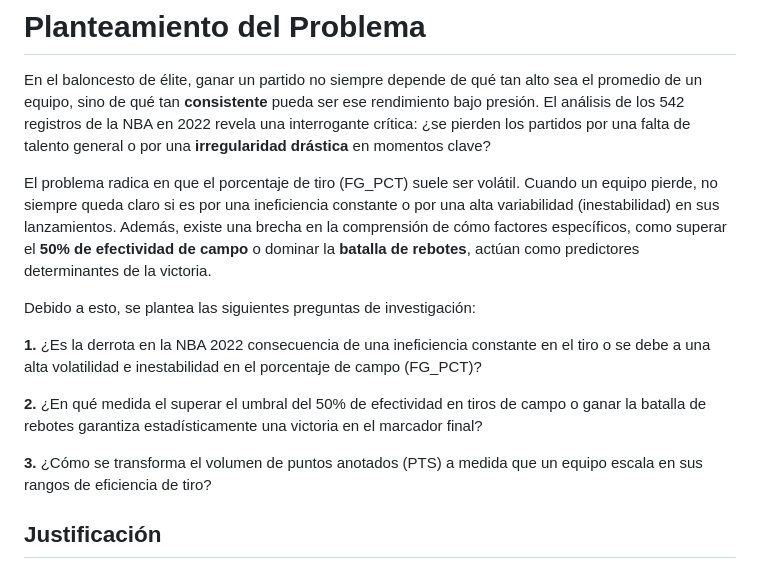
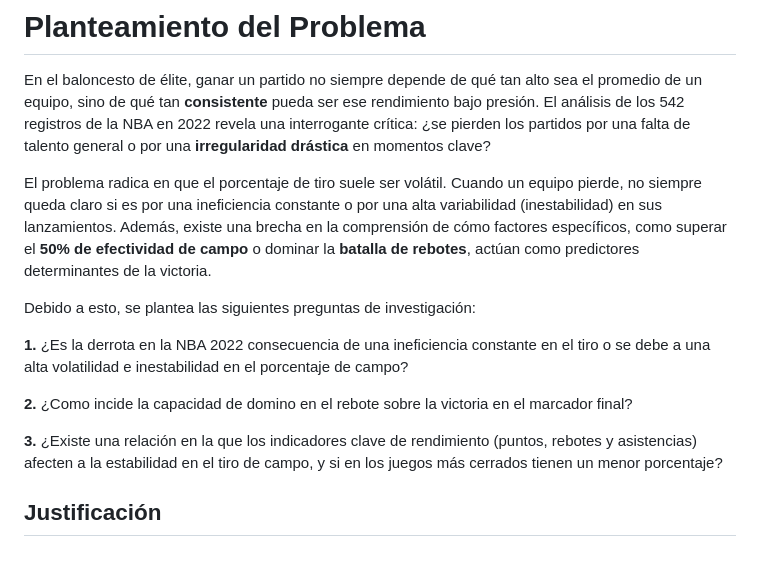
Before and after one commit to FBocaneyF/Trabajo_NBA_F-E, a Markdown page: README.md, the part around the change. Drawn GitHub-style.

```diff
--- a/README.md
+++ b/README.md
@@ -22,15 +22,15 @@ Este documento técnico se encuentra estructurado en cinco capítulos fundamenta
 # Planteamiento del Problema
  En el baloncesto de élite, ganar un partido no siempre depende de qué tan alto sea el promedio de un equipo, sino de qué tan **consistente** pueda ser ese rendimiento bajo presión. El análisis de los 542 registros de la NBA en 2022 revela una interrogante crítica: ¿se pierden los partidos por una falta de talento general o por una **irregularidad drástica** en momentos clave?
 
-El problema radica en que el porcentaje de tiro (FG_PCT) suele ser volátil. Cuando un equipo pierde, no siempre queda claro si es por una ineficiencia constante o por una alta variabilidad (inestabilidad) en sus lanzamientos. Además, existe una brecha en la comprensión de cómo factores específicos, como superar el **50% de efectividad de campo** o dominar la **batalla de rebotes**, actúan como predictores determinantes de la victoria.
+El problema radica en que el porcentaje de tiro suele ser volátil. Cuando un equipo pierde, no siempre queda claro si es por una ineficiencia constante o por una alta variabilidad (inestabilidad) en sus lanzamientos. Además, existe una brecha en la comprensión de cómo factores específicos, como superar el **50% de efectividad de campo** o dominar la **batalla de rebotes**, actúan como predictores determinantes de la victoria.
 
 Debido a esto, se plantea las siguientes preguntas de investigación:
 
-**1.** ¿Es la derrota en la NBA 2022 consecuencia de una ineficiencia constante en el tiro o se debe a una alta volatilidad e inestabilidad en el porcentaje de campo (FG_PCT)?
+**1.** ¿Es la derrota en la NBA 2022 consecuencia de una ineficiencia constante en el tiro o se debe a una alta volatilidad e inestabilidad en el porcentaje de campo?
 
-**2.** ¿En qué medida el superar el umbral del 50% de efectividad en tiros de campo o ganar la batalla de rebotes garantiza estadísticamente una victoria en el marcador final?
+**2.** ¿Como incide la capacidad de domino en el rebote sobre la victoria en el marcador final?
 
-**3.** ¿Cómo se transforma el volumen de puntos anotados (PTS) a medida que un equipo escala en sus rangos de eficiencia de tiro?
+**3.** ¿Existe una relación en la que los indicadores clave de rendimiento (puntos, rebotes y asistencias) afecten a la estabilidad en el tiro de campo, y si en los juegos más cerrados tienen un menor porcentaje?
 
 ## Justificación
 El presente trabajo se delimita al análisis de la temporada 2022 con el fin de garantizar la homogeneidad en el contexto táctico y reglamentario de los datos. La selección de este periodo y de las variables correspondientes responde a los siguientes criterios:
```
